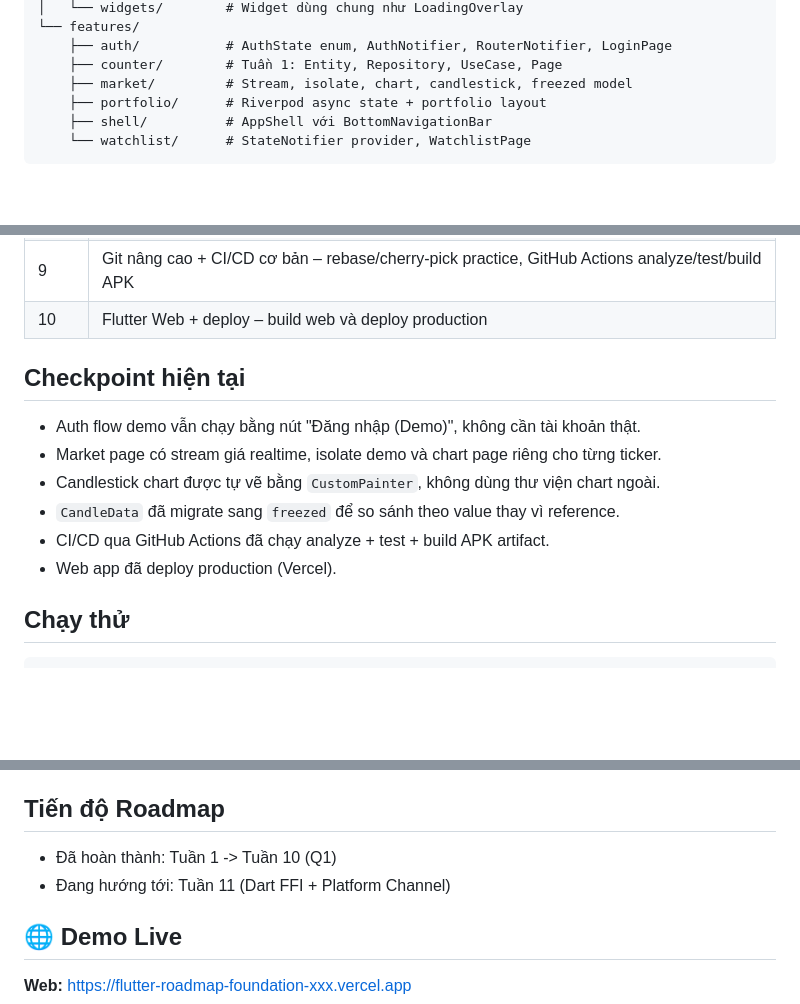
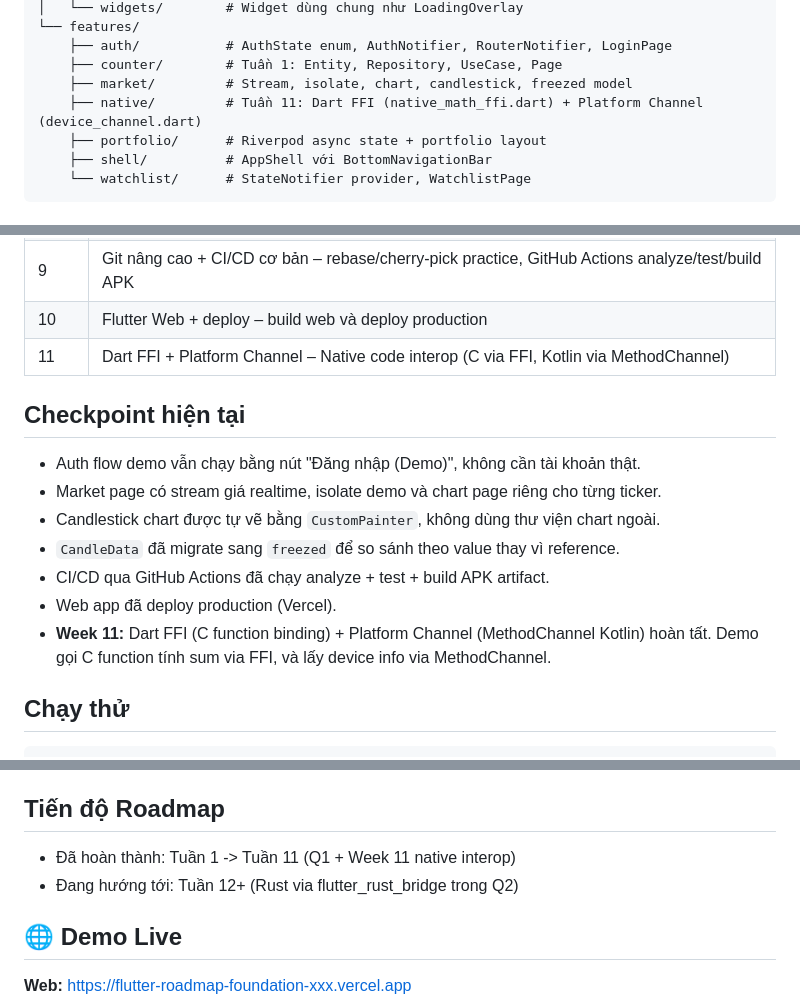
Before and after one commit to dalayhoailinh/flutter_roadmap_foundation, a Markdown page: README.md, 3 parts joined by grey strips. Rendered like a GitHub page; blank space fills up the shorter version.

Commit message:
Week 11: Update README with Dart FFI + Platform Channel completion

```diff
--- a/README.md
+++ b/README.md
@@ -23,6 +23,7 @@ lib/
     ├── auth/           # AuthState enum, AuthNotifier, RouterNotifier, LoginPage
     ├── counter/        # Tuần 1: Entity, Repository, UseCase, Page
     ├── market/         # Stream, isolate, chart, candlestick, freezed model
+    ├── native/         # Tuần 11: Dart FFI (native_math_ffi.dart) + Platform Channel (device_channel.dart)
     ├── portfolio/      # Riverpod async state + portfolio layout
     ├── shell/          # AppShell với BottomNavigationBar
     └── watchlist/      # StateNotifier provider, WatchlistPage
@@ -42,6 +43,7 @@ lib/
 | 8    | Code generation – `build_runner`, `freezed`, `CandleData` value equality |
 | 9    | Git nâng cao + CI/CD cơ bản – rebase/cherry-pick practice, GitHub Actions analyze/test/build APK |
 | 10   | Flutter Web + deploy – build web và deploy production |
+| 11   | Dart FFI + Platform Channel – Native code interop (C via FFI, Kotlin via MethodChannel) |
 
 ## Checkpoint hiện tại
 
@@ -51,6 +53,7 @@ lib/
 - `CandleData` đã migrate sang `freezed` để so sánh theo value thay vì reference.
 - CI/CD qua GitHub Actions đã chạy analyze + test + build APK artifact.
 - Web app đã deploy production (Vercel).
+- **Week 11:** Dart FFI (C function binding) + Platform Channel (MethodChannel Kotlin) hoàn tất. Demo gọi C function tính sum via FFI, và lấy device info via MethodChannel.
 
 ## Chạy thử
 
@@ -92,8 +95,8 @@ Mỗi push lên `master` tự động:
 
 ## Tiến độ Roadmap
 
-- Đã hoàn thành: Tuần 1 -> Tuần 10 (Q1)
-- Đang hướng tới: Tuần 11 (Dart FFI + Platform Channel)
+- Đã hoàn thành: Tuần 1 -> Tuần 11 (Q1 + Week 11 native interop)
+- Đang hướng tới: Tuần 12+ (Rust via flutter_rust_bridge trong Q2)
 
 ## 🌐 Demo Live
 
```
